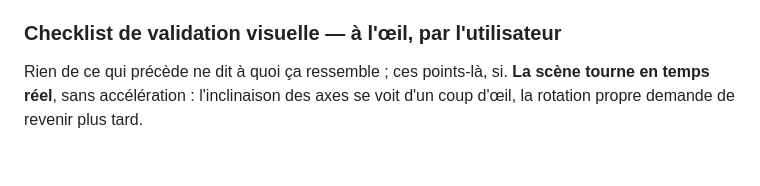
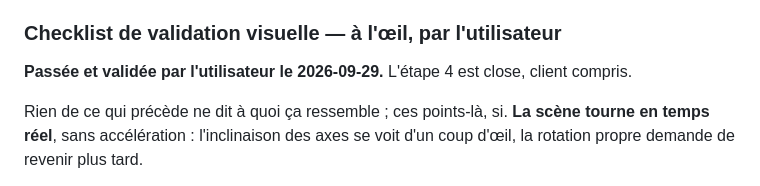
Before and after one commit to zendidi/nasa-viz, a Markdown page: docs/planetes-et-lunes.md, the part around the change. GitHub-like rendering; blank space fills up the shorter version.

Commit message:
Record that lot 5 step 4 passed its visual check
The axis tilts were confirmed by eye on 2026-09-29, read off the giants'
bands and Mars's polar cap since no axis is drawn. Step 4 is closed, client
included.

Worth keeping straight what that does and does not settle: no inspection of
an axis can catch an east/west mirrored map, which leaves every tilt exact.
That one is ruled out by the correlation measurement alone -- 98,89 %
against 72,90 % for the best mirror on the Earth -- and by nothing the eye
did here.

Co-Authored-By: Claude Opus 5 <noreply@anthropic.com>

```diff
--- a/docs/planetes-et-lunes.md
+++ b/docs/planetes-et-lunes.md
@@ -733,6 +733,8 @@ cas (52,88° et −15,18°).
 
 ### Checklist de validation visuelle — à l'œil, par l'utilisateur
 
+**Passée et validée par l'utilisateur le 2026-09-29.** L'étape 4 est close, client compris.
+
 Rien de ce qui précède ne dit à quoi ça ressemble ; ces points-là, si. **La scène tourne en temps
 réel**, sans accélération : l'inclinaison des axes se voit d'un coup d'œil, la rotation propre demande
 de revenir plus tard.
```
